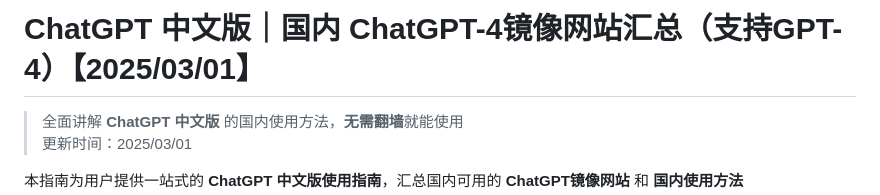
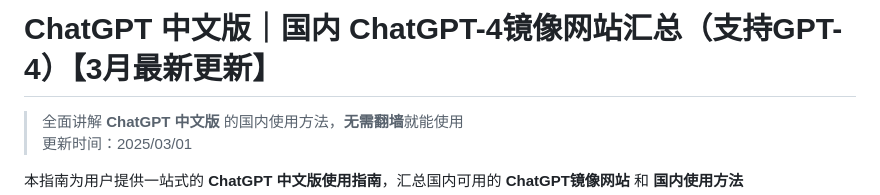
Before and after one commit to gptchinese/ChatGPT4, a Markdown page: README.md, the part around the change. Rendered like a GitHub page.

```diff
--- a/README.md
+++ b/README.md
@@ -1,4 +1,4 @@
-# ChatGPT 中文版｜国内 ChatGPT-4镜像网站汇总（支持GPT-4）【2025/03/01】
+# ChatGPT 中文版｜国内 ChatGPT-4镜像网站汇总（支持GPT-4）【3月最新更新】
 
 > 全面讲解 **ChatGPT 中文版** 的国内使用方法，**无需翻墙**就能使用
 > 更新时间：2025/03/01
```
